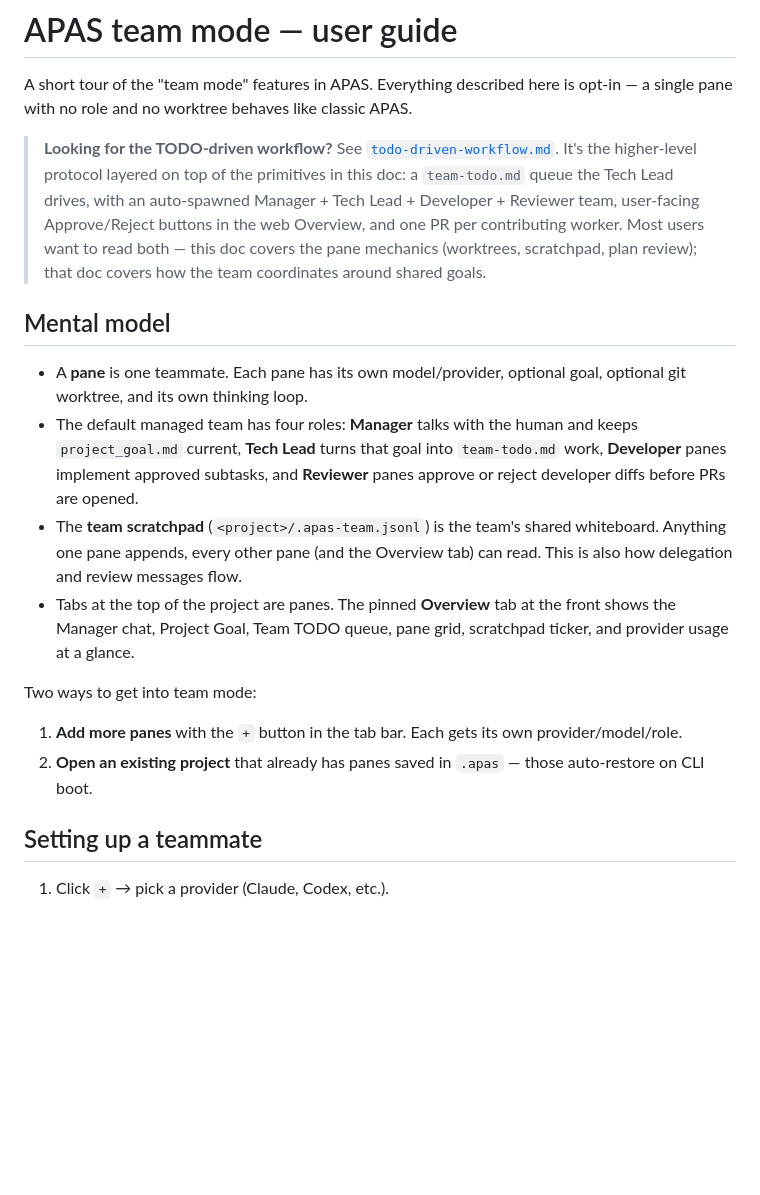
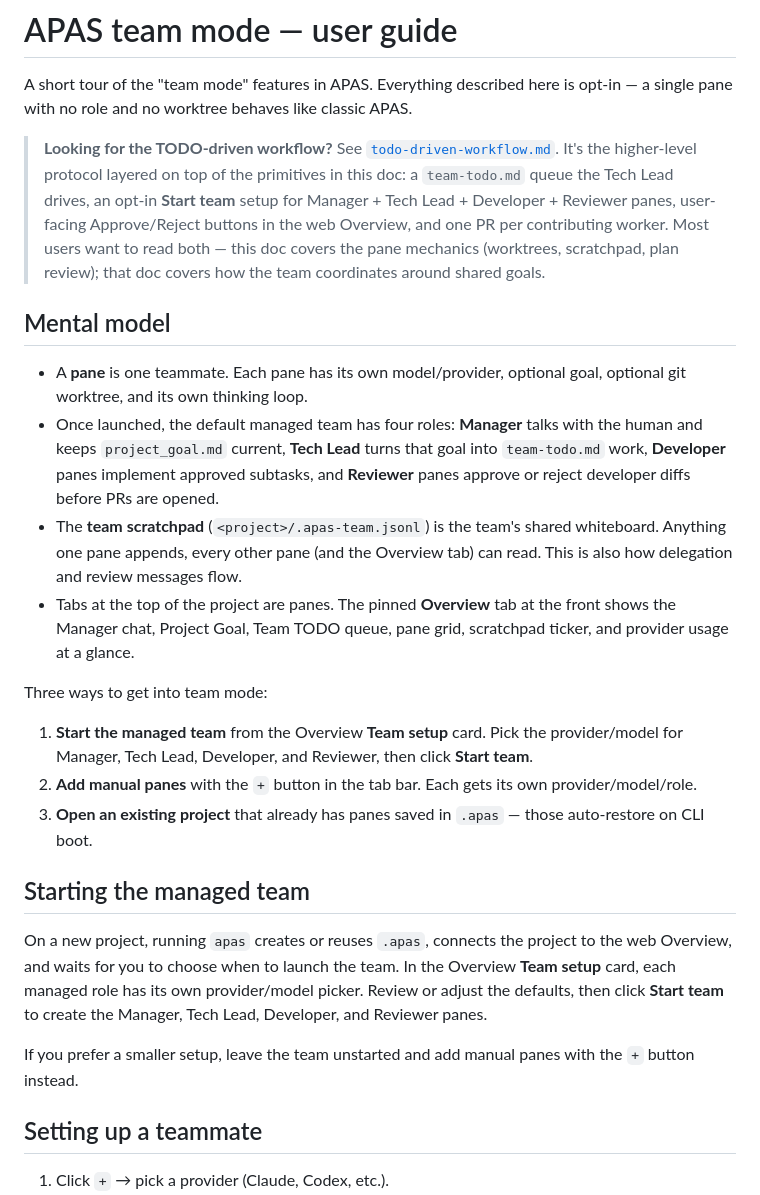
Before and after one commit to shuaimu/apas, a Markdown page: docs/team-mode.md, the part around one of its changes. GitHub-like rendering; blank space fills up the shorter version.

```diff
--- a/docs/team-mode.md
+++ b/docs/team-mode.md
@@ -7,8 +7,8 @@ APAS.
 > **Looking for the TODO-driven workflow?** See
 > [`todo-driven-workflow.md`](./todo-driven-workflow.md). It's the
 > higher-level protocol layered on top of the primitives in this doc:
-> a `team-todo.md` queue the Tech Lead drives, with an auto-spawned
-> Manager + Tech Lead + Developer + Reviewer team, user-facing
+> a `team-todo.md` queue the Tech Lead drives, an opt-in **Start team**
+> setup for Manager + Tech Lead + Developer + Reviewer panes, user-facing
 > Approve/Reject buttons in the web Overview, and one PR per contributing
 > worker.
 > Most users want to read both — this doc covers the pane mechanics
@@ -19,7 +19,7 @@ APAS.
 
 - A **pane** is one teammate. Each pane has its own model/provider, optional
   goal, optional git worktree, and its own thinking loop.
-- The default managed team has four roles:
+- Once launched, the default managed team has four roles:
   **Manager** talks with the human and keeps `project_goal.md` current,
   **Tech Lead** turns that goal into `team-todo.md` work, **Developer**
   panes implement approved subtasks, and **Reviewer** panes approve or
@@ -31,12 +31,26 @@ APAS.
   the front shows the Manager chat, Project Goal, Team TODO queue, pane
   grid, scratchpad ticker, and provider usage at a glance.
 
-Two ways to get into team mode:
+Three ways to get into team mode:
 
-1. **Add more panes** with the `+` button in the tab bar. Each gets its own
-   provider/model/role.
-2. **Open an existing project** that already has panes saved in `.apas` —
+1. **Start the managed team** from the Overview **Team setup** card. Pick
+   the provider/model for Manager, Tech Lead, Developer, and Reviewer, then
+   click **Start team**.
+2. **Add manual panes** with the `+` button in the tab bar. Each gets its
+   own provider/model/role.
+3. **Open an existing project** that already has panes saved in `.apas` —
    those auto-restore on CLI boot.
+
+## Starting the managed team
+
+On a new project, running `apas` creates or reuses `.apas`, connects the
+project to the web Overview, and waits for you to choose when to launch the
+team. In the Overview **Team setup** card, each managed role has its own
+provider/model picker. Review or adjust the defaults, then click **Start
+team** to create the Manager, Tech Lead, Developer, and Reviewer panes.
+
+If you prefer a smaller setup, leave the team unstarted and add manual panes
+with the `+` button instead.
 
 ## Setting up a teammate
 
```
Also changed, not shown: other parts of docs/team-mode.md (+16 -10 lines), README.md (+8 -6 lines).
